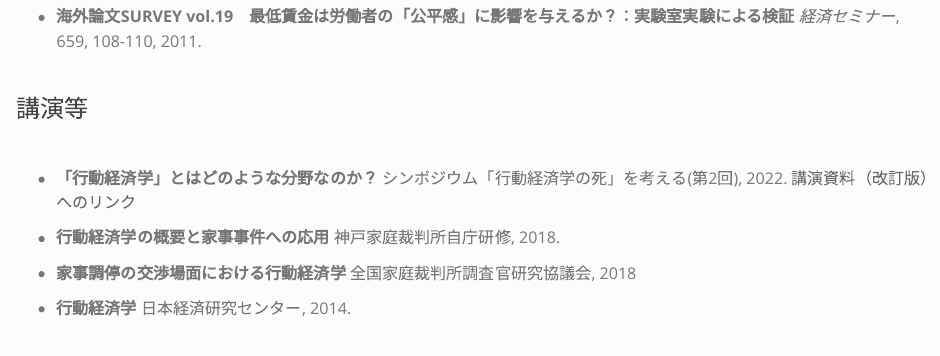
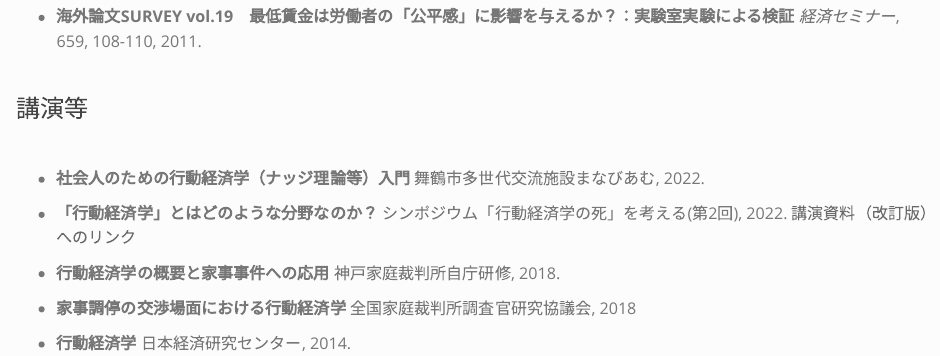
Before and after one commit to tomoecon/personal_website, an R Markdown document (research_JPN.Rmd): the page in a window 1100 px wide, from 1360 px down. Rendered offline with R 4.5, knitr and Pandoc, with nearby package versions.

Commit message:
add lecture on manabiamu

```diff
--- a/research_JPN.Rmd
+++ b/research_JPN.Rmd
@@ -107,6 +107,9 @@ pagetitle: "Tomoharu Mori"
 
 <br>
 
+- **社会人のための行動経済学（ナッジ理論等）入門**
+  舞鶴市多世代交流施設まなびあむ, 2022.
+
 - **「行動経済学」とはどのような分野なのか？**
   シンポジウム「行動経済学の死」を考える(第2回), 2022.
   [講演資料（改訂版）へのリンク](https://www.dropbox.com/s/m9og4vjnzx3hacp/%E8%A1%8C%E5%8B%95%E7%B5%8C%E6%B8%88%E5%AD%A6%E3%81%A8%E3%81%AF%E3%81%A9%E3%81%AE%E3%82%88%E3%81%86%E3%81%AA%E5%88%86%E9%87%8E%E3%81%AA%E3%81%AE%E3%81%8B%EF%BC%9F%E6%94%B9%E8%A8%82%E7%89%88.pdf?dl=0)
```
Also changed, not shown: 1 other file.
